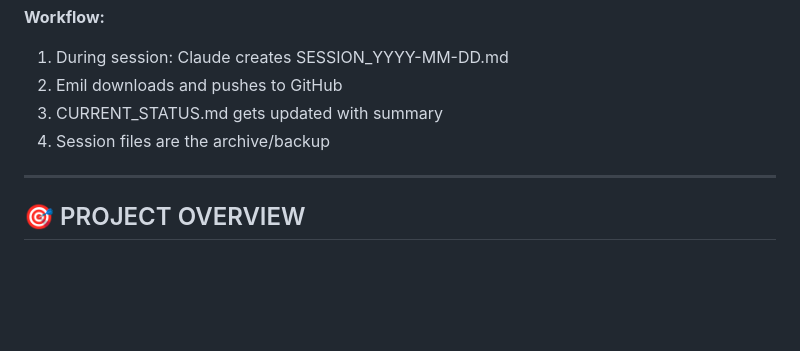
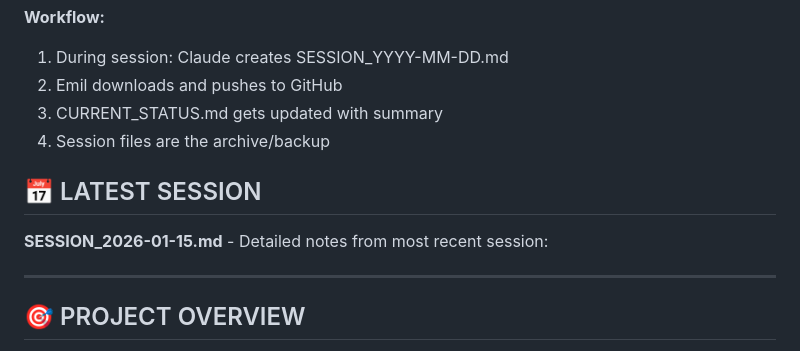
Before and after one commit to emil135k/crystalballmini, a Markdown page: CRYSTAL_BALL_INDEX.md, the part around the change. GitHub-like rendering; blank space fills up the shorter version.

```diff
--- a/CRYSTAL_BALL_INDEX.md
+++ b/CRYSTAL_BALL_INDEX.md
@@ -98,6 +98,9 @@ SESSION_2026-01-16.md  ← Future sessions...
 1. CURRENT_STATUS.md gets updated with summary
 1. Session files are the archive/backup
 
+## 📅 LATEST SESSION
+**SESSION_2026-01-15.md** - Detailed notes from most recent session:
+
 -----
 
 ## 🎯 PROJECT OVERVIEW
```
